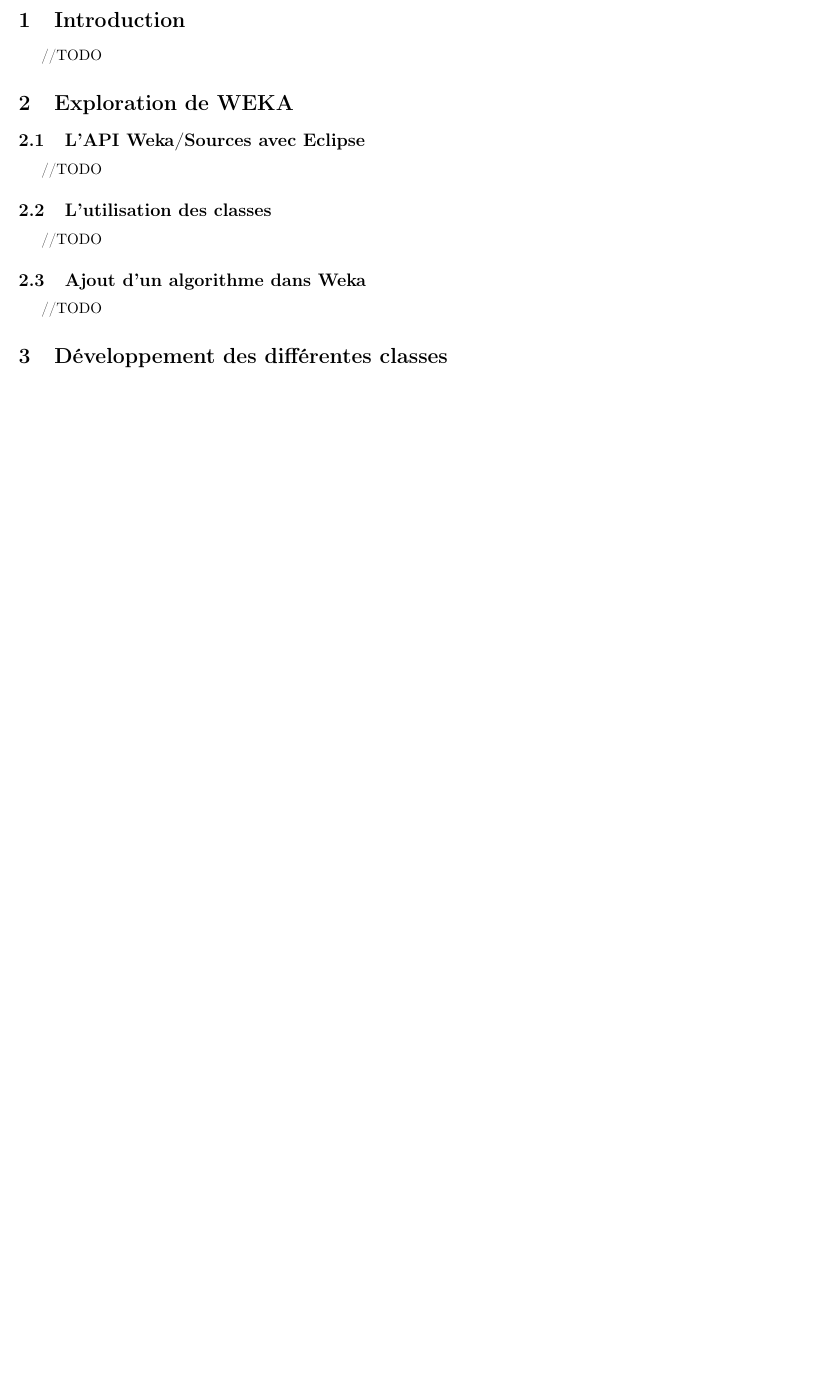
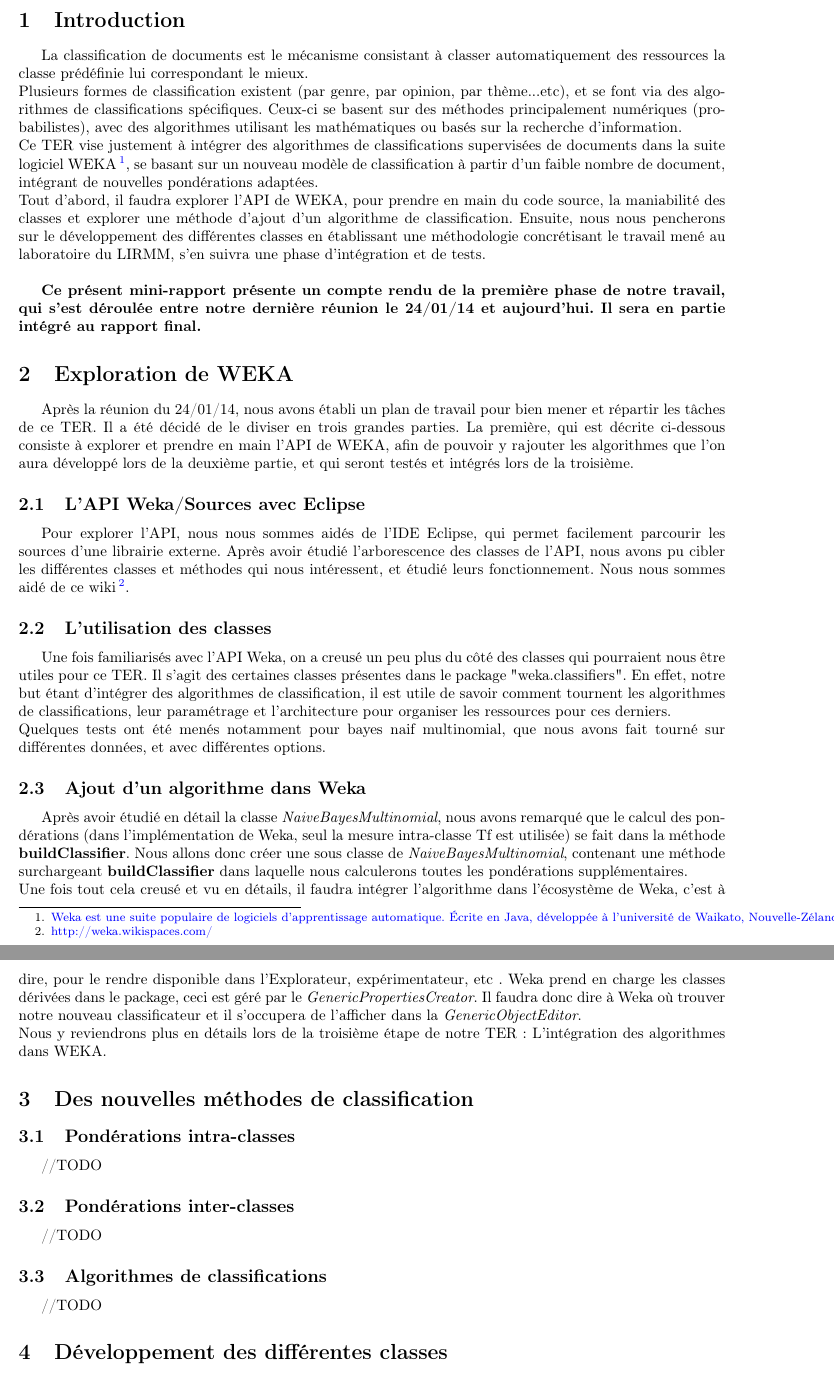
Before and after one commit to sorgenh/TERWeka, a LaTeX paper (rapport/RapportFinal/Rapport_TERWeka.tex): part of page 2 of 3 before the commit and two parts of pages 2 and 3 of 4 after it, the two joined at a grey line, cut so that both start at the same text, the shorter picture padded with empty space. Compiled offline with LaTeX, dvips and Ghostscript.

Commit message:
nouvelle v du rapport
Sommaire plus complet

```diff
--- a/rapport/RapportFinal/Rapport_TERWeka.tex
+++ b/rapport/RapportFinal/Rapport_TERWeka.tex
@@ -59,17 +59,38 @@
 \newpage
 %-----------------------------------------------------------
 \section{Introduction}\label{sec:intro}
-//TODO
+
+La classification de documents est le mécanisme consistant à classer automatiquement des ressources la classe prédéfinie lui correspondant le mieux.\\
+Plusieurs formes de classification existent (par genre, par opinion, par thème...etc), et se font via des algorithmes de classifications spécifiques. Ceux-ci se basent sur des méthodes principalement numériques (probabilistes), avec des algorithmes utilisant les mathématiques ou basés sur la recherche d'information. \\
+Ce TER vise justement à intégrer des algorithmes de classifications supervisées de documents dans la suite logiciel WEKA\footnote{\href{http://www.cs.waikato.ac.nz/~ml/weka/}{Weka est une suite populaire de logiciels d'apprentissage automatique. Écrite en Java, développée à l'université de Waikato, Nouvelle-Zélande. Weka est un Logiciel libre disponible sous la Licence publique générale GNU.}}, se basant sur un nouveau modèle de classification à partir d'un faible nombre de document, intégrant de nouvelles pondérations adaptées.\\
+Tout d'abord, il faudra explorer l'API de WEKA, pour prendre en main du code source, la maniabilité des classes et explorer une méthode d'ajout d'un algorithme de classification. Ensuite, nous nous pencherons sur le développement des différentes classes en établissant une méthodologie concrétisant le travail mené au laboratoire du LIRMM, s'en suivra une phase d'intégration et de tests.\\
+
+
+\textbf{{\normalsize Ce présent mini-rapport présente un compte rendu de la première phase de notre travail, qui s'est déroulée entre notre dernière réunion le 24/01/14 et aujourd'hui. Il sera en partie intégré au rapport final.}}
+
 
 %-----------------------------------------------------------
 
 \section{Exploration de WEKA}
-
+Après la réunion du 24/01/14, nous avons établi un plan de travail pour bien mener et répartir les tâches de ce TER. Il a été décidé de le diviser en trois grandes parties. La première, qui est décrite ci-dessous consiste à explorer et prendre en main l'API de WEKA, afin de pouvoir y rajouter les algorithmes que l'on aura développé lors de la deuxième partie, et qui seront testés et intégrés lors de la troisième.
 \subsection{L'API Weka/Sources avec Eclipse}
-//TODO
+Pour explorer l'API, nous nous sommes aidés de l'IDE Eclipse, qui permet facilement parcourir les sources d'une librairie externe. Après avoir étudié l'arborescence des classes de l'API, nous avons pu cibler les différentes classes et méthodes qui nous intéressent, et étudié leurs fonctionnement. Nous nous sommes aidé de ce wiki \footnote{\href{http://weka.wikispaces.com/}{http://weka.wikispaces.com/}}.
 
 \subsection{L'utilisation des classes}
+Une fois familiarisés avec l'API Weka, on a creusé un peu plus du côté des classes qui pourraient nous être utiles pour ce TER. Il s'agit des certaines classes présentes dans le package{\scriptsize { \normalsize "weka.classifiers"}}. En effet, notre but étant d'intégrer des algorithmes de classification, il est utile de savoir comment tournent les algorithmes de classifications, leur paramétrage et l'architecture pour organiser les ressources pour ces derniers.\\
+Quelques tests ont été menés notamment pour bayes naif multinomial, que nous avons fait tourné sur différentes données, et avec différentes options.
+\subsection{Ajout d'un algorithme dans Weka}
+Après avoir étudié en détail la classe \textit{NaiveBayesMultinomial}, nous avons remarqué que le calcul des pondérations (dans l'implémentation de Weka, seul la mesure intra-classe Tf est utilisée) se fait dans la méthode \textbf{buildClassifier}. Nous allons donc créer une sous classe de \textit{NaiveBayesMultinomial}, contenant une méthode surchargeant \textbf{buildClassifier} dans laquelle nous calculerons toutes les pondérations supplémentaires.\\
+Une fois tout cela creusé et vu en détails, il faudra intégrer l'algorithme dans l'écosystème de Weka, c'est à dire, pour le rendre disponible dans l'Explorateur, expérimentateur, etc .
+Weka prend en charge les classes dérivées dans le package, ceci est géré par le \textit{GenericPropertiesCreator}. Il faudra donc dire à Weka où trouver notre nouveau classificateur et il s'occupera de l'afficher dans la \textit{GenericObjectEditor}.\\
+Nous y reviendrons plus en détails lors de la troisième étape de notre TER : L'intégration des algorithmes dans WEKA.
+%-----------------------------------------------------------
+\section{Des nouvelles méthodes de classification}
+
+\subsection{Pondérations intra-classes}
 //TODO
-\subsection{Ajout d'un algorithme dans Weka}
+\subsection{Pondérations inter-classes}
+//TODO
+\subsection{Algorithmes de classifications}
 //TODO
 %-----------------------------------------------------------
```
Also changed, not shown: rapport/RapportFinal/Rapport_TERWeka.pdf, rapport/RapportFinal/Rapport_TERWeka.tex (8 more changed lines), 5 other files.
